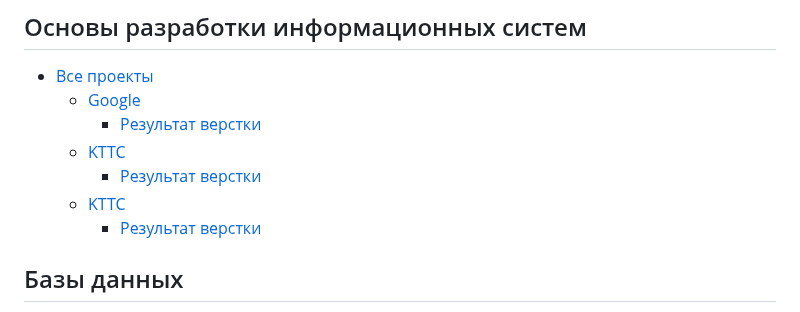
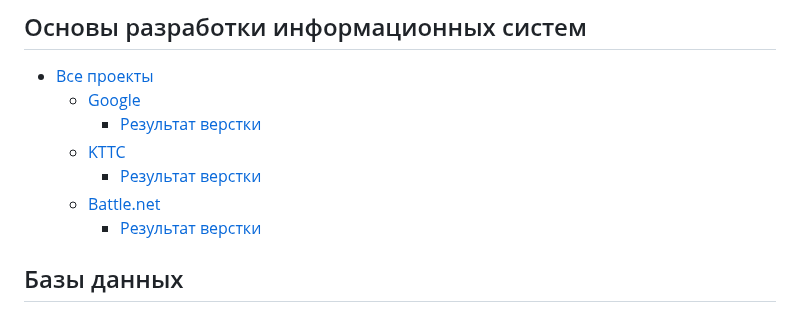
Before and after one commit to 2Jinx/2sem, a Markdown page: README.md, the part around the change. GitHub-like rendering.

```diff
--- a/README.md
+++ b/README.md
@@ -35,7 +35,7 @@
         - [Результат верстки](https://2Jinx.github.io/www/Google/ "Результат верстки")
     - [KTTC](https://github.com/2Jinx/ITIS/tree/main/kttc "KTTC")
         - [Результат верстки](https://2Jinx.github.io/www/kttc/ "Результат верстки")
-    - [KTTC](https://github.com/2Jinx/ITIS/tree/main/Battle.net "KTTC")
+    - [Battle.net](https://github.com/2Jinx/ITIS/tree/main/Battle.net "KTTC")
         - [Результат верстки](https://2Jinx.github.io/www/Battle.net/ "Результат верстки")
 
 
```
